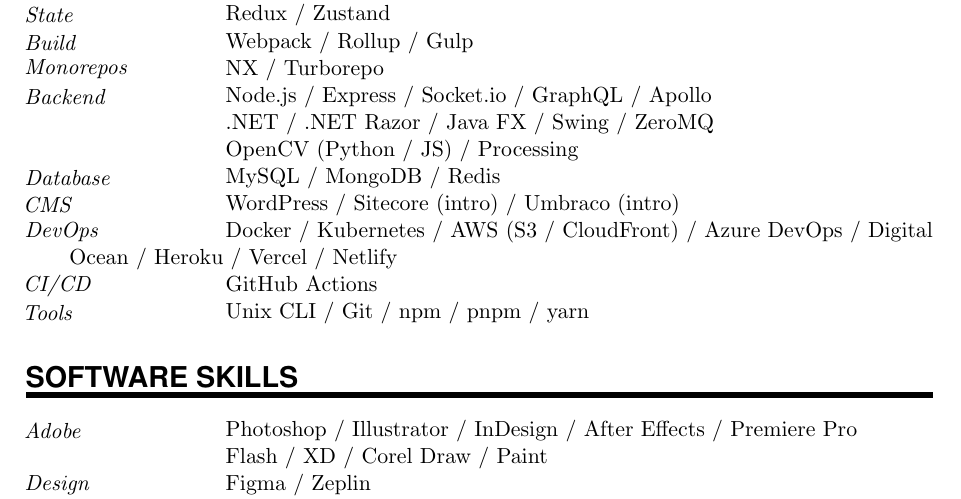
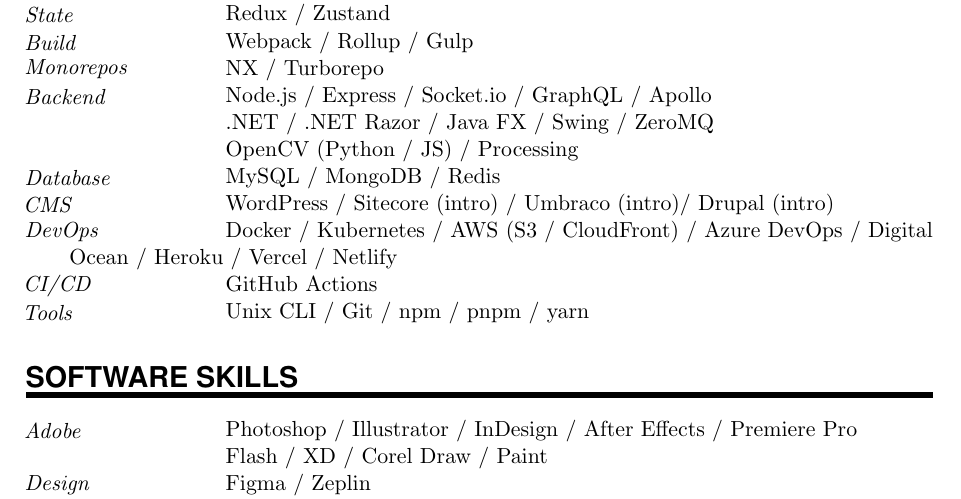
Before and after one commit to arashabedin/ArashCV, a LaTeX document (R_sum_.tex): part of page 2 of 2, cut so that both start at the same text. Compiled offline with pdfLaTeX.

Commit message:
Update R_sum_.tex to include Drupal (intro) in the CMS skills section, enhancing the overall skills representation.

```diff
--- a/R_sum_.tex
+++ b/R_sum_.tex
@@ -178,7 +178,7 @@
 \SkillsEntry{}{.NET / .NET Razor / Java FX / Swing / ZeroMQ}
 \SkillsEntry{}{OpenCV (Python / JS) / Processing}
 \SkillsEntry{Database}{MySQL / MongoDB / Redis}
-\SkillsEntry{CMS}{WordPress / Sitecore (intro) / Umbraco (intro)}
+\SkillsEntry{CMS}{WordPress / Sitecore (intro) / Umbraco (intro)/ Drupal (intro)}
 \SkillsEntry{DevOps}{Docker / Kubernetes / AWS (S3 / CloudFront) / Azure DevOps / Digital Ocean / Heroku / Vercel / Netlify}
 \SkillsEntry{CI/CD}{GitHub Actions}
 \SkillsEntry{Tools}{Unix CLI / Git / npm / pnpm / yarn}
```
